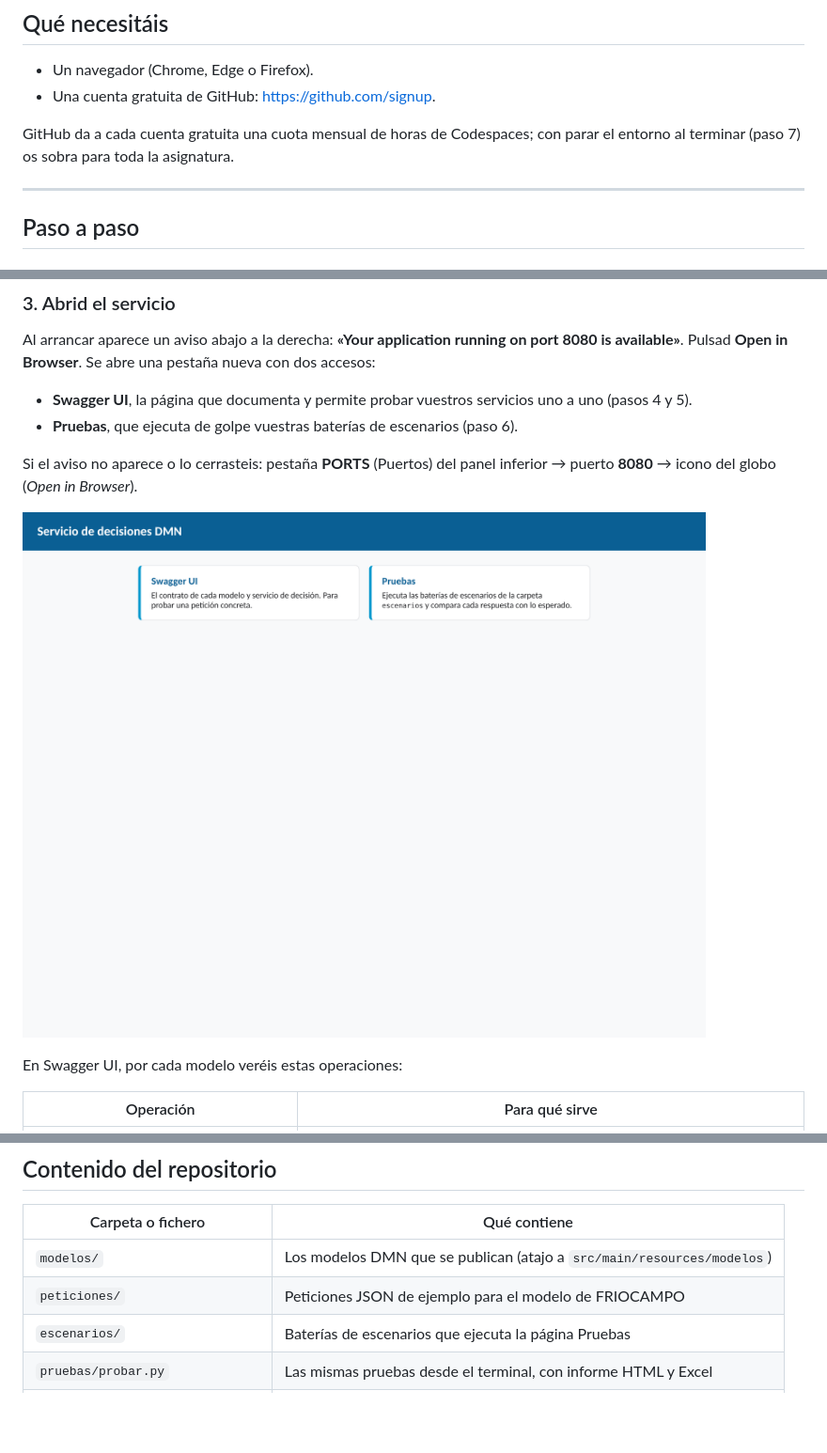
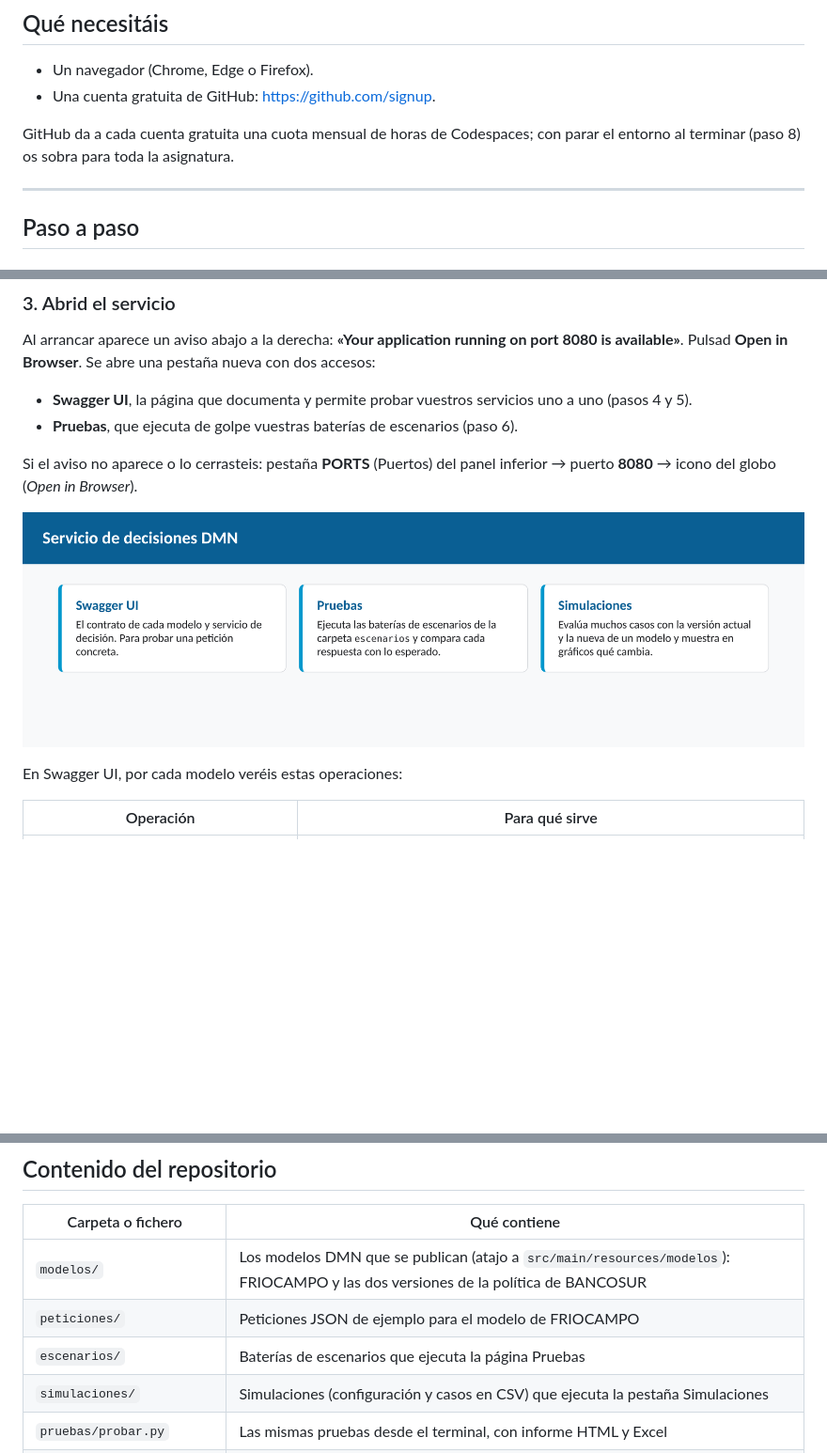
Before and after one commit to guiomarpg/servicio-decisiones-dmn, a Markdown page: README.md, 3 parts joined by grey strips. Shown at 94% size. GitHub-like rendering; pictures changed too: docs/img/00_inicio.png; blank space fills up the shorter version.

Commit message:
Pestaña Simulaciones en la página de pruebas: compara dos versiones de un modelo sobre muchos casos, con gráficos, matriz de cambios y Excel. Ejemplo BANCOSUR (1 000 solicitudes sintéticas)

```diff
--- a/README.md
+++ b/README.md
@@ -11,7 +11,7 @@ Entorno para publicar vuestros modelos DMN como **servicios de decisión** y lla
 - Un navegador (Chrome, Edge o Firefox).
 - Una cuenta gratuita de GitHub: <https://github.com/signup>.
 
-GitHub da a cada cuenta gratuita una cuota mensual de horas de Codespaces; con parar el entorno al terminar (paso 7) os sobra para toda la asignatura.
+GitHub da a cada cuenta gratuita una cuota mensual de horas de Codespaces; con parar el entorno al terminar (paso 8) os sobra para toda la asignatura.
 
 ---
 
@@ -142,9 +175,10 @@ Para guardar los modelos en vuestro repositorio de GitHub: icono de **Source Con
 
 | Carpeta o fichero | Qué contiene |
 |---|---|
-| `modelos/` | Los modelos DMN que se publican (atajo a `src/main/resources/modelos`) |
+| `modelos/` | Los modelos DMN que se publican (atajo a `src/main/resources/modelos`): FRIOCAMPO y las dos versiones de la política de BANCOSUR |
 | `peticiones/` | Peticiones JSON de ejemplo para el modelo de FRIOCAMPO |
 | `escenarios/` | Baterías de escenarios que ejecuta la página Pruebas |
+| `simulaciones/` | Simulaciones (configuración y casos en CSV) que ejecuta la pestaña Simulaciones |
 | `pruebas/probar.py` | Las mismas pruebas desde el terminal, con informe HTML y Excel |
 | `arrancar.cmd` / `arrancar.sh` | Arranque en un ordenador propio (Windows / Mac o Linux) |
 | `pom.xml`, `mvnw`, `.devcontainer/` | Configuración del entorno; no hace falta tocarlos |
```
Also changed, not shown: other parts of README.md (+34 -1 lines), docs/img/06_simulacion.png (added), 7 other files.
